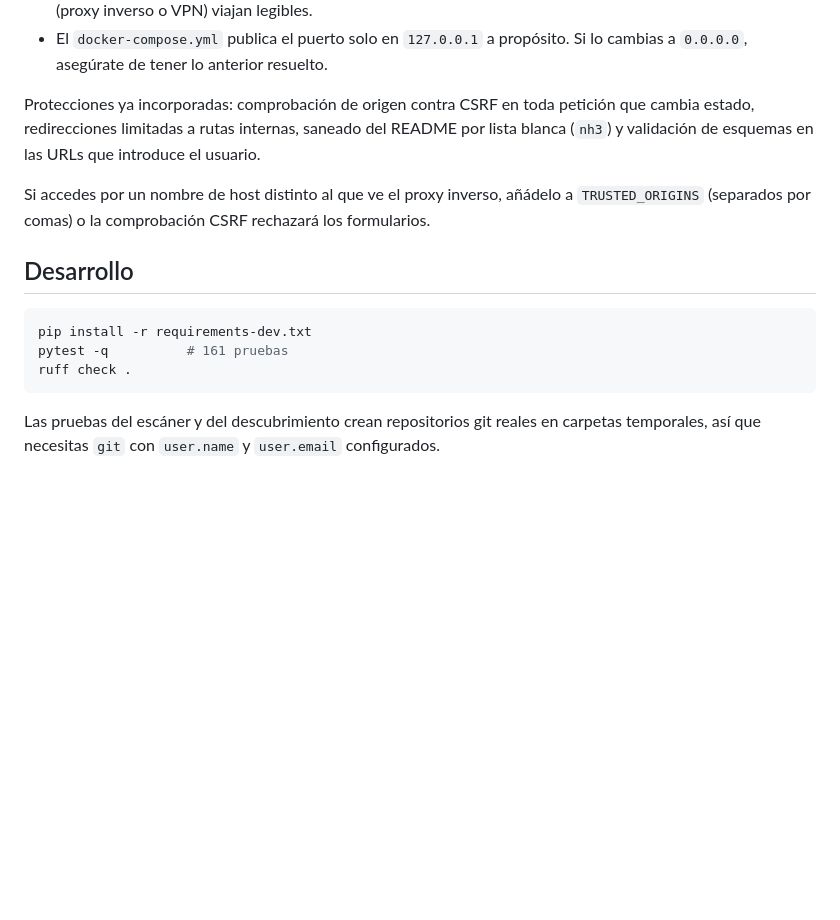
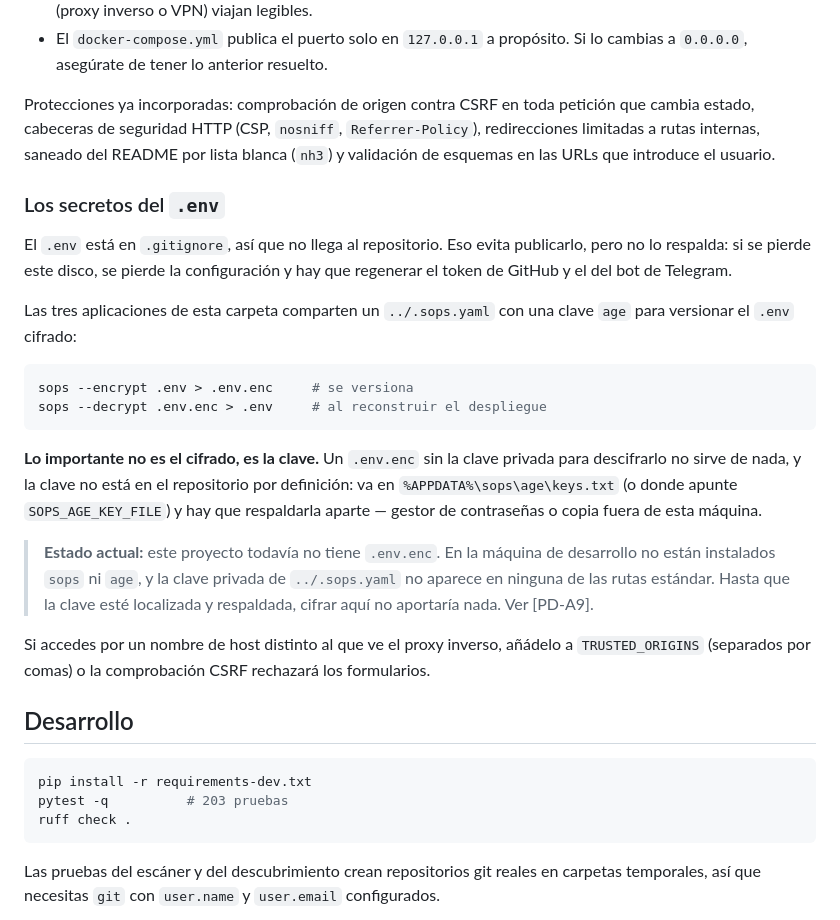
Before and after one commit to PabloRS98/projects-dashboard, a Markdown page: README.md, the part around the change. Drawn GitHub-style; blank space fills up the shorter version.

Commit message:
[PD-A9] Documentar el procedimiento de SOPS y el respaldo de la clave
Cierra el punto 2 del hallazgo. El cifrado en si queda bloqueado: en la
maquina de desarrollo no estan instalados sops ni age, y la clave privada
que declara ../.sops.yaml no aparece en ninguna ruta estandar. Cifrar sin
tenerla localizada produciria un .env.enc que nadie puede abrir, que es
justo lo que el informe pone por delante del propio cifrado.

Se anade al README la seccion con los dos comandos, donde vive la clave, por
que hay que respaldarla aparte y una nota de estado. Se actualiza tambien el
recuento de pruebas (161 -> 203).

Comprobado ademas el punto 4: el token de GitHub es fine-grained (no
clasico), alcanza 6 repos y ninguno privado. El conjunto de permisos
concedido al token no se puede leer por API; hay que mirarlo en GitHub.

Co-Authored-By: Claude Opus 5 <noreply@anthropic.com>

````diff
--- a/README.md
+++ b/README.md
@@ -113,9 +113,35 @@ cambiarlo todo. Antes de sacarla de `localhost`:
   Si lo cambias a `0.0.0.0`, asegúrate de tener lo anterior resuelto.
 
 Protecciones ya incorporadas: comprobación de origen contra CSRF en toda
-petición que cambia estado, redirecciones limitadas a rutas internas, saneado
-del README por lista blanca (`nh3`) y validación de esquemas en las URLs que
-introduce el usuario.
+petición que cambia estado, cabeceras de seguridad HTTP (CSP, `nosniff`,
+`Referrer-Policy`), redirecciones limitadas a rutas internas, saneado del README
+por lista blanca (`nh3`) y validación de esquemas en las URLs que introduce el
+usuario.
+
+### Los secretos del `.env`
+
+El `.env` está en `.gitignore`, así que no llega al repositorio. Eso evita
+publicarlo, pero no lo respalda: si se pierde este disco, se pierde la
+configuración y hay que regenerar el token de GitHub y el del bot de Telegram.
+
+Las tres aplicaciones de esta carpeta comparten un `../.sops.yaml` con una clave
+`age` para versionar el `.env` cifrado:
+
+```bash
+sops --encrypt .env > .env.enc     # se versiona
+sops --decrypt .env.enc > .env     # al reconstruir el despliegue
+```
+
+**Lo importante no es el cifrado, es la clave.** Un `.env.enc` sin la clave
+privada para descifrarlo no sirve de nada, y la clave no está en el repositorio
+por definición: va en `%APPDATA%\sops\age\keys.txt` (o donde apunte
+`SOPS_AGE_KEY_FILE`) y hay que respaldarla aparte — gestor de contraseñas o
+copia fuera de esta máquina.
+
+> **Estado actual:** este proyecto todavía no tiene `.env.enc`. En la máquina de
+> desarrollo no están instalados `sops` ni `age`, y la clave privada de
+> `../.sops.yaml` no aparece en ninguna de las rutas estándar. Hasta que la clave
+> esté localizada y respaldada, cifrar aquí no aportaría nada. Ver [PD-A9].
 
 Si accedes por un nombre de host distinto al que ve el proxy inverso, añádelo a
 `TRUSTED_ORIGINS` (separados por comas) o la comprobación CSRF rechazará los
@@ -125,7 +151,7 @@ formularios.
 
 ```bash
 pip install -r requirements-dev.txt
-pytest -q          # 161 pruebas
+pytest -q          # 203 pruebas
 ruff check .
 ```
 
````
Also changed, not shown: CHANGELOG.md (+7 -0 lines).
